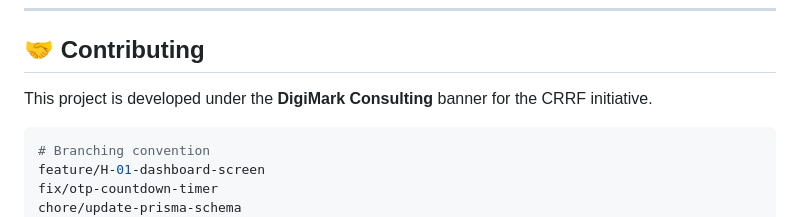
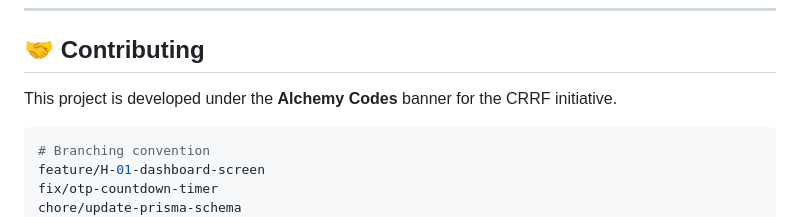
Before and after one commit to Kanjo-Elkamira-Ndi/crrf-mobile-platform, a Markdown page: Readme.md, the part around the change. Rendered like a GitHub page.

````diff
--- a/Readme.md
+++ b/Readme.md
@@ -576,7 +576,7 @@ firebase appdistribution:distribute build/app/outputs/flutter-apk/app-release.ap
 
 ## 🤝 Contributing
 
-This project is developed under the **DigiMark Consulting** banner for the CRRF initiative.
+This project is developed under the **Alchemy Codes** banner for the CRRF initiative.
 
 ```bash
 # Branching convention
````
